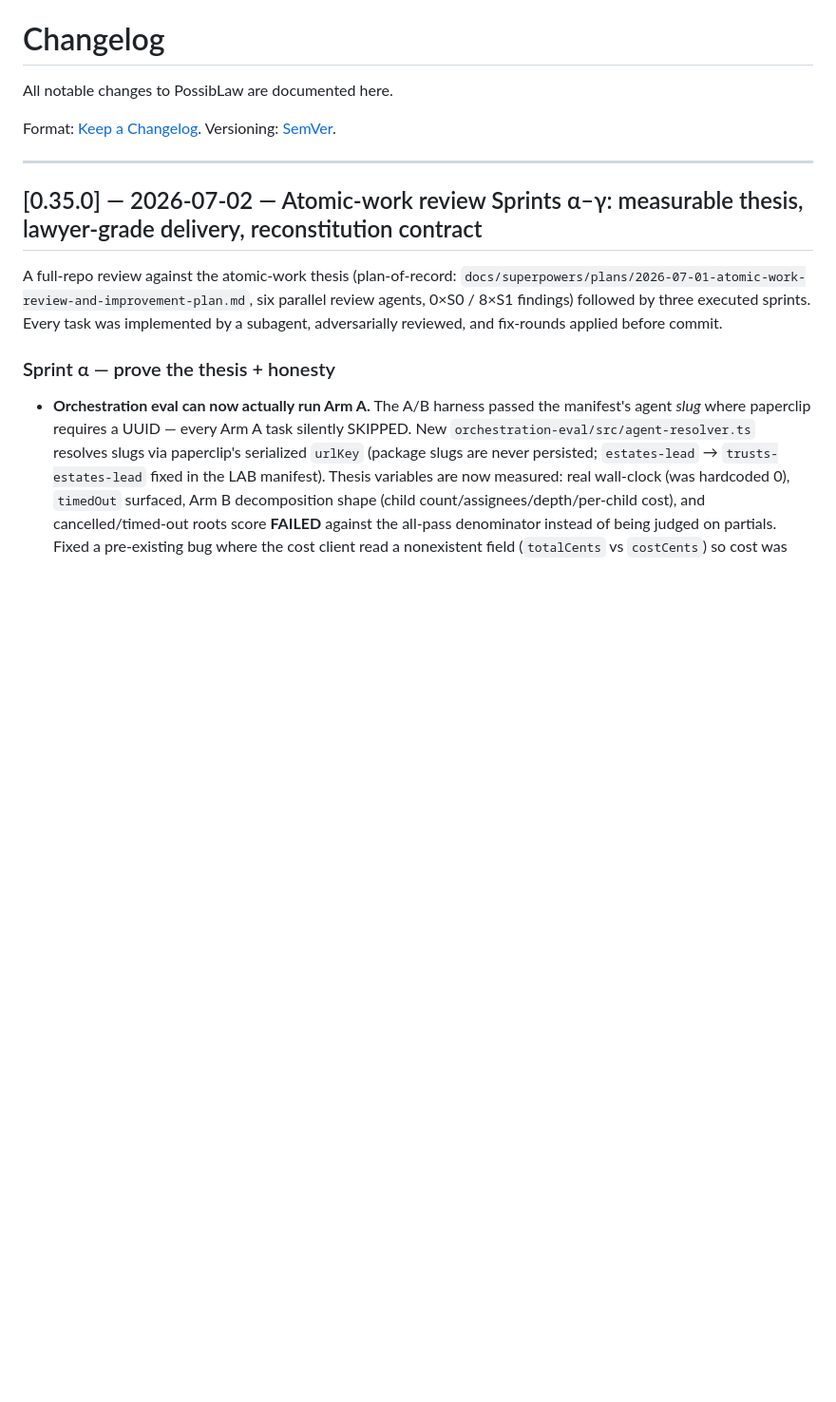
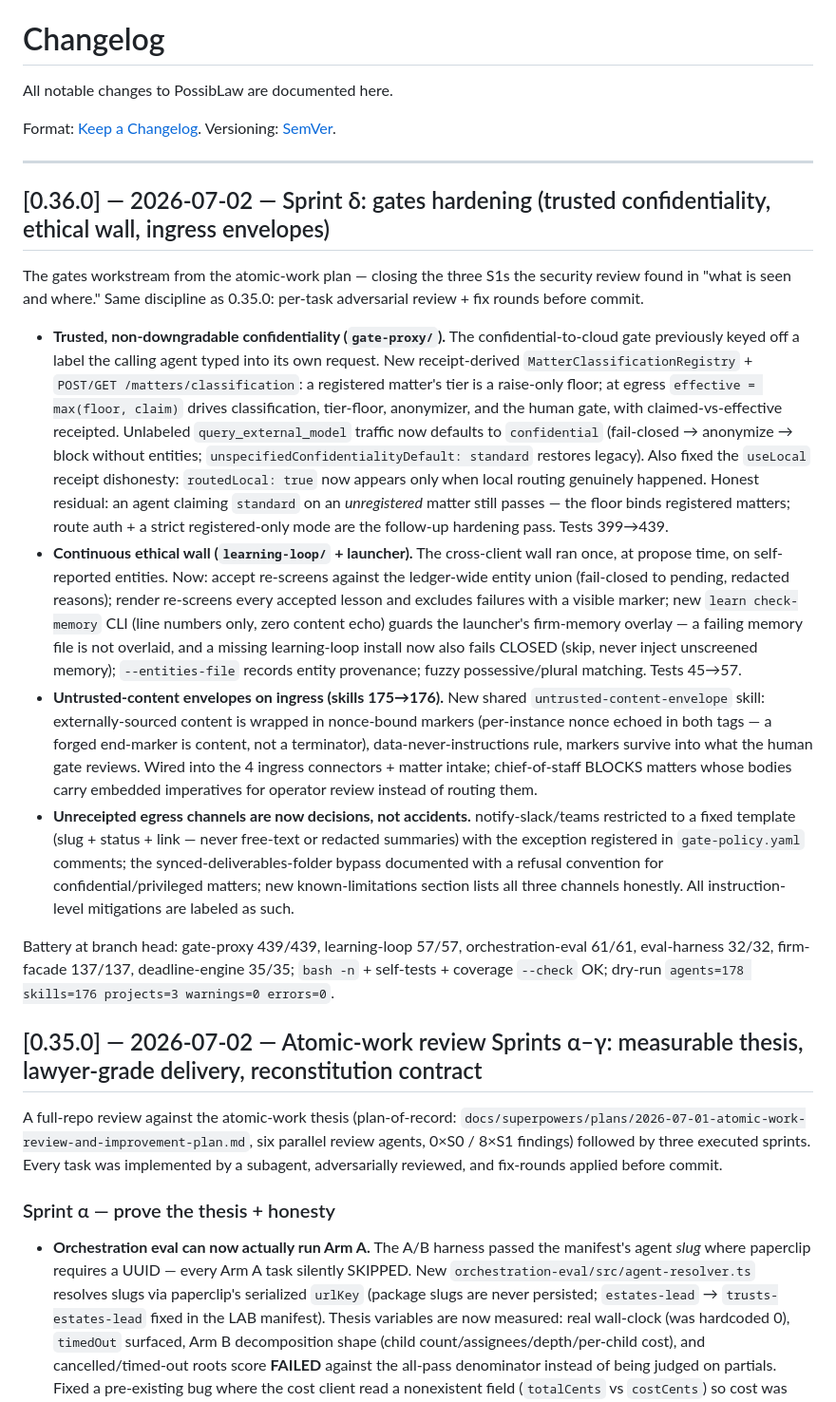
Before and after one commit to PossibLaw/possiblaw, a Markdown page: CHANGELOG.md, the part around the change. Shown at 95% size. Rendered like a GitHub page; blank space fills up the shorter version.

Commit message:
docs: CHANGELOG 0.36.0 (Sprint δ gates hardening); refresh coverage index (354 targets)
Co-Authored-By: Claude Fable 5 <noreply@anthropic.com>
Claude-Session: https://claude.ai/code/session_012Tw2qtvAPjFGhy3fJvXDRj

```diff
--- a/CHANGELOG.md
+++ b/CHANGELOG.md
@@ -6,6 +6,58 @@ Format: [Keep a Changelog](https://keepachangelog.com/en/1.0.0/).
 Versioning: [SemVer](https://semver.org/).
 
 ---
+
+## [0.36.0] — 2026-07-02 — Sprint δ: gates hardening (trusted confidentiality, ethical wall, ingress envelopes)
+
+The gates workstream from the atomic-work plan — closing the three S1s the
+security review found in "what is seen and where." Same discipline as
+0.35.0: per-task adversarial review + fix rounds before commit.
+
+- **Trusted, non-downgradable confidentiality (`gate-proxy/`).** The
+  confidential-to-cloud gate previously keyed off a label the calling agent
+  typed into its own request. New receipt-derived
+  `MatterClassificationRegistry` + `POST/GET /matters/classification`: a
+  registered matter's tier is a raise-only floor; at egress
+  `effective = max(floor, claim)` drives classification, tier-floor,
+  anonymizer, and the human gate, with claimed-vs-effective receipted.
+  Unlabeled `query_external_model` traffic now defaults to `confidential`
+  (fail-closed → anonymize → block without entities;
+  `unspecifiedConfidentialityDefault: standard` restores legacy). Also
+  fixed the `useLocal` receipt dishonesty: `routedLocal: true` now appears
+  only when local routing genuinely happened. Honest residual: an agent
+  claiming `standard` on an *unregistered* matter still passes — the floor
+  binds registered matters; route auth + a strict registered-only mode are
+  the follow-up hardening pass. Tests 399→439.
+- **Continuous ethical wall (`learning-loop/` + launcher).** The
+  cross-client wall ran once, at propose time, on self-reported entities.
+  Now: accept re-screens against the ledger-wide entity union (fail-closed
+  to pending, redacted reasons); render re-screens every accepted lesson
+  and excludes failures with a visible marker; new `learn check-memory`
+  CLI (line numbers only, zero content echo) guards the launcher's
+  firm-memory overlay — a failing memory file is not overlaid, and a
+  missing learning-loop install now also fails CLOSED (skip, never inject
+  unscreened memory); `--entities-file` records entity provenance; fuzzy
+  possessive/plural matching. Tests 45→57.
+- **Untrusted-content envelopes on ingress (skills 175→176).** New shared
+  `untrusted-content-envelope` skill: externally-sourced content is wrapped
+  in nonce-bound markers (per-instance nonce echoed in both tags — a forged
+  end-marker is content, not a terminator), data-never-instructions rule,
+  markers survive into what the human gate reviews. Wired into the 4
+  ingress connectors + matter intake; chief-of-staff BLOCKS matters whose
+  bodies carry embedded imperatives for operator review instead of routing
+  them.
+- **Unreceipted egress channels are now decisions, not accidents.**
+  notify-slack/teams restricted to a fixed template (slug + status +
+  link — never free-text or redacted summaries) with the exception
+  registered in `gate-policy.yaml` comments; the synced-deliverables-folder
+  bypass documented with a refusal convention for confidential/privileged
+  matters; new known-limitations section lists all three channels honestly.
+  All instruction-level mitigations are labeled as such.
+
+Battery at branch head: gate-proxy 439/439, learning-loop 57/57,
+orchestration-eval 61/61, eval-harness 32/32, firm-facade 137/137,
+deadline-engine 35/35; `bash -n` + self-tests + coverage `--check` OK;
+dry-run `agents=178 skills=176 projects=3 warnings=0 errors=0`.
 
 ## [0.35.0] — 2026-07-02 — Atomic-work review Sprints α–γ: measurable thesis, lawyer-grade delivery, reconstitution contract
 
```
Also changed, not shown: 1 other file.
